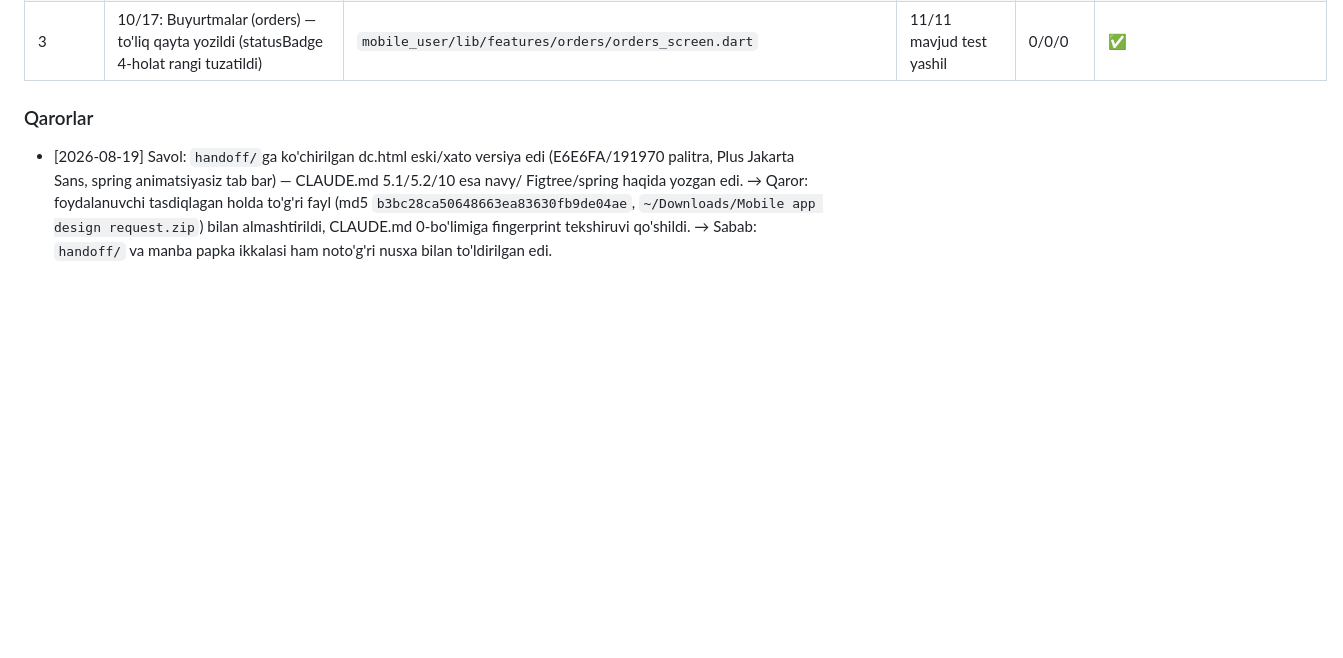
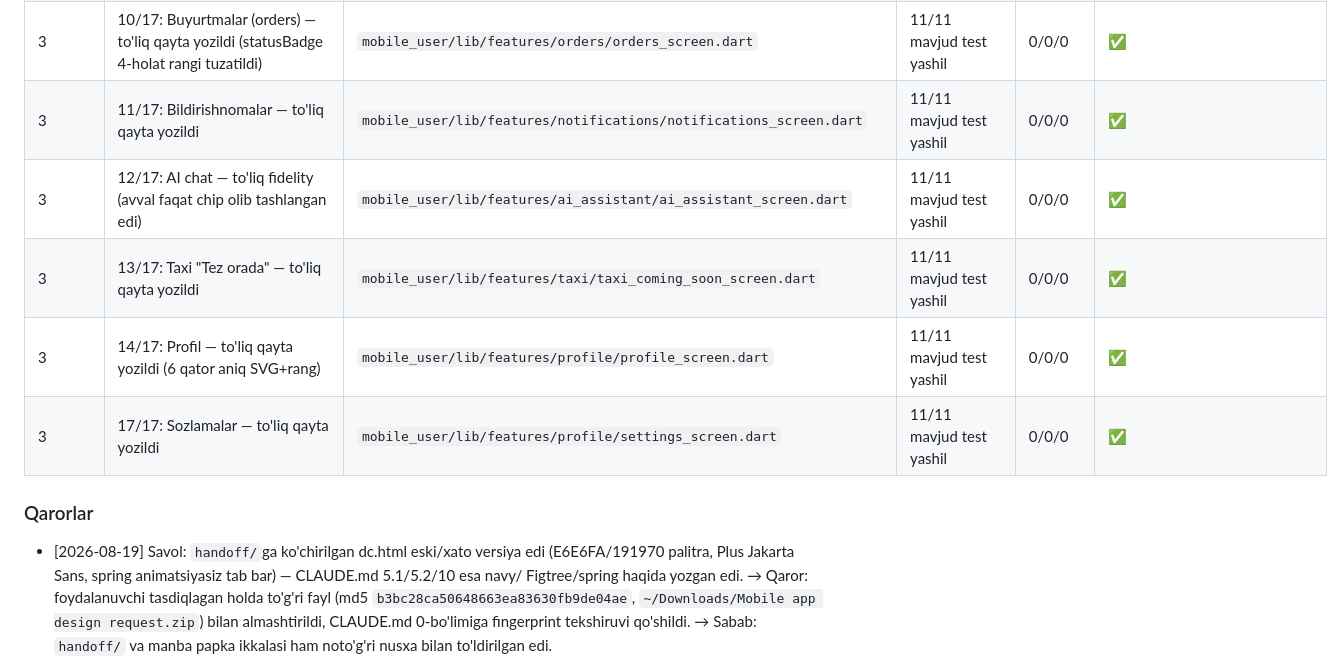
Before and after one commit to sllwllc7/fargonam, a Markdown page: PROGRESS.md, the part around one of its changes. GitHub-like rendering; blank space fills up the shorter version.

```diff
--- a/PROGRESS.md
+++ b/PROGRESS.md
@@ -178,6 +178,11 @@ tekshirdim, ular yuqoridagi 3 ta real layout bugini topib berdi.
 | 3 | 8/17: Muvaffaqiyat (order success) — to'liq qayta yozildi | `mobile_user/lib/features/checkout/order_success_screen.dart` | 11/11 mavjud test yashil | 0/0/0 | ✅ |
 | 3 | 9/17: Kuzatish (order tracking) — to'liq qayta yozildi (pickup-kod/bekor-qilingan real holatlari saqlandi, timeline rang xatolari tuzatildi) | `mobile_user/lib/features/orders/order_tracking_screen.dart` | 11/11 mavjud test yashil | 0/0/0 | ✅ |
 | 3 | 10/17: Buyurtmalar (orders) — to'liq qayta yozildi (statusBadge 4-holat rangi tuzatildi) | `mobile_user/lib/features/orders/orders_screen.dart` | 11/11 mavjud test yashil | 0/0/0 | ✅ |
+| 3 | 11/17: Bildirishnomalar — to'liq qayta yozildi | `mobile_user/lib/features/notifications/notifications_screen.dart` | 11/11 mavjud test yashil | 0/0/0 | ✅ |
+| 3 | 12/17: AI chat — to'liq fidelity (avval faqat chip olib tashlangan edi) | `mobile_user/lib/features/ai_assistant/ai_assistant_screen.dart` | 11/11 mavjud test yashil | 0/0/0 | ✅ |
+| 3 | 13/17: Taxi "Tez orada" — to'liq qayta yozildi | `mobile_user/lib/features/taxi/taxi_coming_soon_screen.dart` | 11/11 mavjud test yashil | 0/0/0 | ✅ |
+| 3 | 14/17: Profil — to'liq qayta yozildi (6 qator aniq SVG+rang) | `mobile_user/lib/features/profile/profile_screen.dart` | 11/11 mavjud test yashil | 0/0/0 | ✅ |
+| 3 | 17/17: Sozlamalar — to'liq qayta yozildi | `mobile_user/lib/features/profile/settings_screen.dart` | 11/11 mavjud test yashil | 0/0/0 | ✅ |
 
 ### Qarorlar
 - [2026-08-19] Savol: `handoff/`ga ko'chirilgan dc.html eski/xato versiya edi (E6E6FA/191970
```
Also changed, not shown: other parts of PROGRESS.md (+28 -0 lines).
